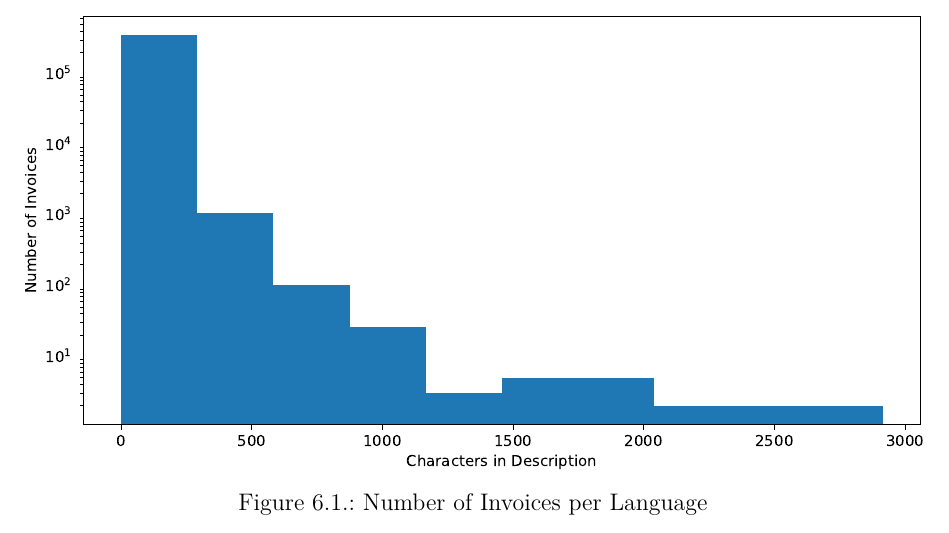
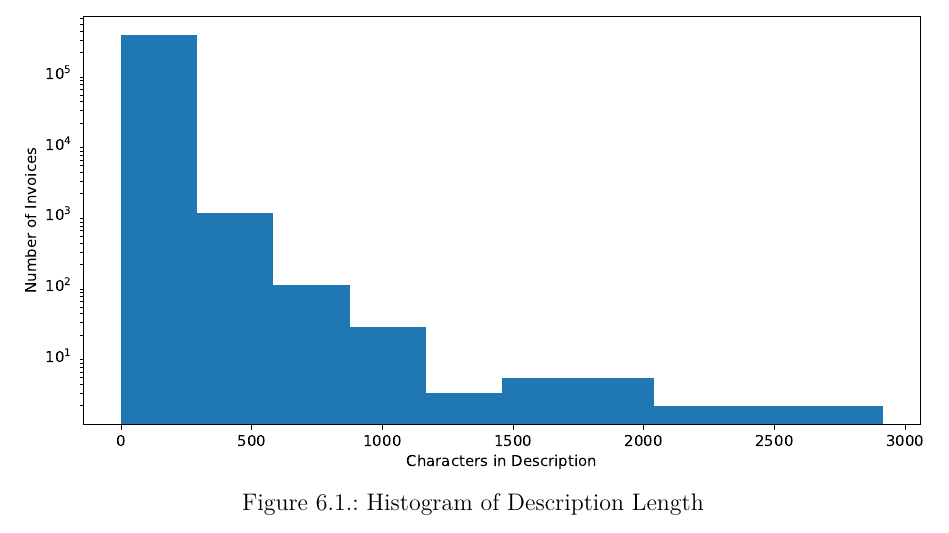
Before and after one commit to LisaRebecca/bachelor-thesis, a LaTeX thesis (Praxisbericht.tex, which reads Inhalt/04_Inhalt/content_data_understanding.tex): part of page 29 of 57, cut so that both start at the same text. Compiled offline with pdfLaTeX.

Commit message:
correct label for histogram

```diff
--- a/Inhalt/04_Inhalt/content_data_understanding.tex
+++ b/Inhalt/04_Inhalt/content_data_understanding.tex
@@ -28,7 +28,7 @@ The descriptions of invoice items vary greatly in their length. While the larges
 \begin{figure}[ht]
 	\centering
 	\includegraphics[height=8cm]{Bilder/hist_description.pdf}
-	\caption{Number of Invoices per Language}
+	\caption{Histogram of Description Length}
 	\label{fig:languages-bar}
 \end{figure}
 
```
Also changed, not shown: Praxisbericht.pdf.
